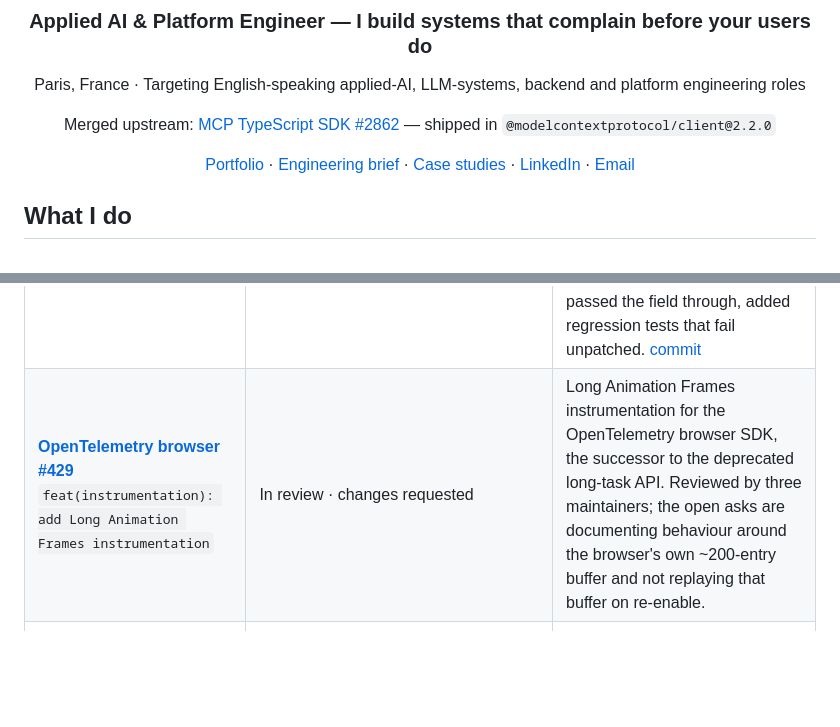
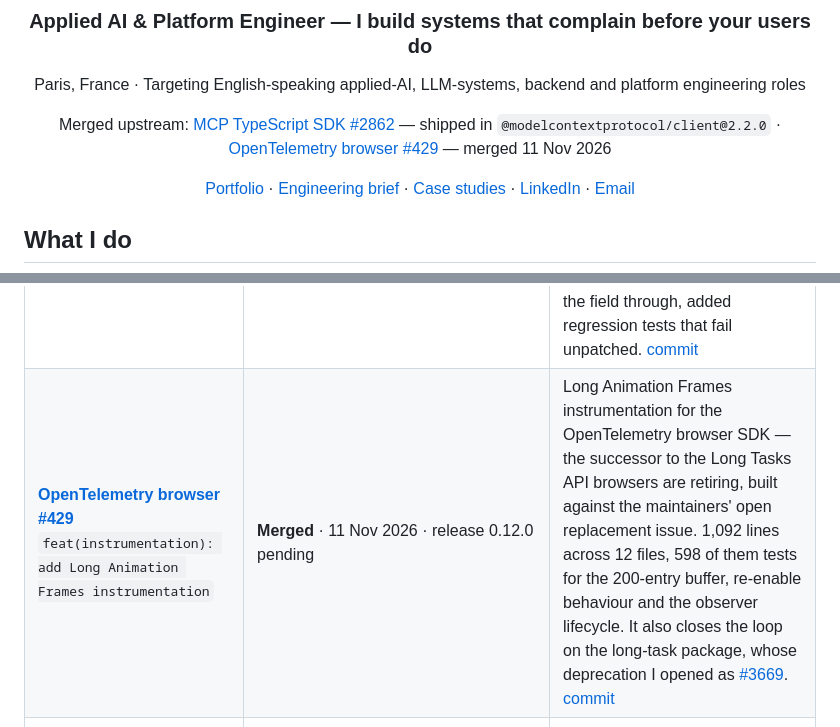
Before and after one commit to SyedTashfin/SyedTashfin, a Markdown page: README.md, 2 parts joined by grey strips. Rendered like a GitHub page; blank space fills up the shorter version.

Commit message:
profile: OpenTelemetry browser #429 merged
The table still filed the Long Animation Frames instrumentation as
"in review · changes requested". It merged on 11 November 2026 as d42e5e3:
1,092 lines across 12 files, closing the maintainers' replacement issue.

The status now says merged with the date and the release that is still
pending — @opentelemetry/browser-instrumentation 0.12.0 has not been
published, so no release is claimed — and the header line names two merged
pull requests instead of one.

```diff
--- a/README.md
+++ b/README.md
@@ -8,7 +8,7 @@
 
 Paris, France · Targeting English-speaking applied-AI, LLM-systems, backend and platform engineering roles
 
-Merged upstream: [MCP TypeScript SDK #2862](https://github.com/modelcontextprotocol/typescript-sdk/pull/2862) — shipped in `@modelcontextprotocol/client@2.2.0`
+Merged upstream: [MCP TypeScript SDK #2862](https://github.com/modelcontextprotocol/typescript-sdk/pull/2862) — shipped in `@modelcontextprotocol/client@2.2.0` · [OpenTelemetry browser #429](https://github.com/open-telemetry/opentelemetry-browser/pull/429) — merged 11 Nov 2026
 
 [Portfolio](https://syedtashfin.com) · [Engineering brief](assets/from-commit-to-observable-rollback.pdf) · [Case studies](https://syedtashfin.com/case-studies) · [LinkedIn](https://www.linkedin.com/in/syed-mostafa) · [Email](mailto:syed@syedtashfin.com)
 
@@ -76,7 +76,7 @@ Work lands upstream in maintained projects. Each entry states its real status
 | Contribution | Status | What changed |
 | --- | --- | --- |
 | **[MCP TypeScript SDK #2862](https://github.com/modelcontextprotocol/typescript-sdk/pull/2862)**<br>`fix(client): preserve _meta on input_required results` | **Merged** · shipped in [`@modelcontextprotocol/client@2.2.0`](https://www.npmjs.com/package/@modelcontextprotocol/client) | A server's result-level `_meta` (including the `serverInfo` stamp) was dropped before an `allowInputRequired: true` caller could see it — the 2026-07-28 decode seam rebuilt the payload from `inputRequests` and `requestState` only. Traced the loss to both decode sites, passed the field through, added regression tests that fail unpatched. [commit](https://github.com/modelcontextprotocol/typescript-sdk/commit/e780e13869ad419a864b669bd5fa9702cfb36b14) |
-| **[OpenTelemetry browser #429](https://github.com/open-telemetry/opentelemetry-browser/pull/429)**<br>`feat(instrumentation): add Long Animation Frames instrumentation` | In review · changes requested | Long Animation Frames instrumentation for the OpenTelemetry browser SDK, the successor to the deprecated long-task API. Reviewed by three maintainers; the open asks are documenting behaviour around the browser's own ~200-entry buffer and not replaying that buffer on re-enable. |
+| **[OpenTelemetry browser #429](https://github.com/open-telemetry/opentelemetry-browser/pull/429)**<br>`feat(instrumentation): add Long Animation Frames instrumentation` | **Merged** · 11 Nov 2026 · release 0.12.0 pending | Long Animation Frames instrumentation for the OpenTelemetry browser SDK — the successor to the Long Tasks API browsers are retiring, built against the maintainers' open replacement issue. 1,092 lines across 12 files, 598 of them tests for the 200-entry buffer, re-enable behaviour and the observer lifecycle. It also closes the loop on the long-task package, whose deprecation I opened as [#3669](https://github.com/open-telemetry/opentelemetry-js-contrib/pull/3669). [commit](https://github.com/open-telemetry/opentelemetry-browser/commit/d42e5e3978c770cab7c3474784275b92dbed1890) |
 | **[OpenTelemetry JS contrib #3669](https://github.com/open-telemetry/opentelemetry-js-contrib/pull/3669)**<br>`fix(instrumentation-long-task): deprecate package` | In review | Deprecation notice, runtime warning and regression test for the long-task package ahead of its removal. |
 | **[OpenTelemetry JS contrib #3788](https://github.com/open-telemetry/opentelemetry-js-contrib/pull/3788)**<br>`test(instrumentation-aws-sdk): make three silent-pass tests assert their failure paths` | In review | Three AWS SDK instrumentation tests passed whether or not the behaviour they describe worked: a matcher that was never chained, error-path assertions stranded inside a `catch`, and six streaming tests that exited early — which the test runner counts as a pass. Each now fails when the behaviour breaks. |
 
```
